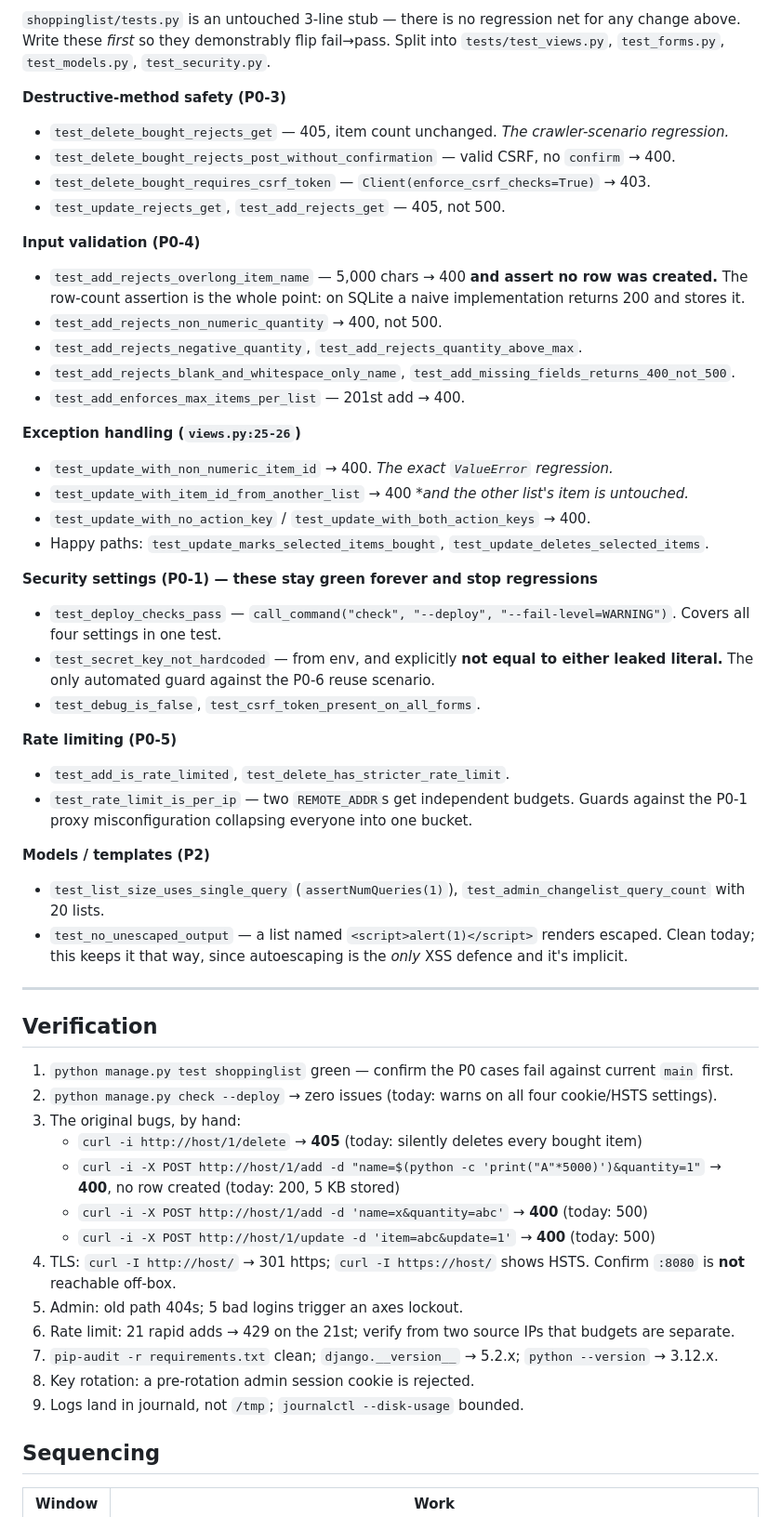
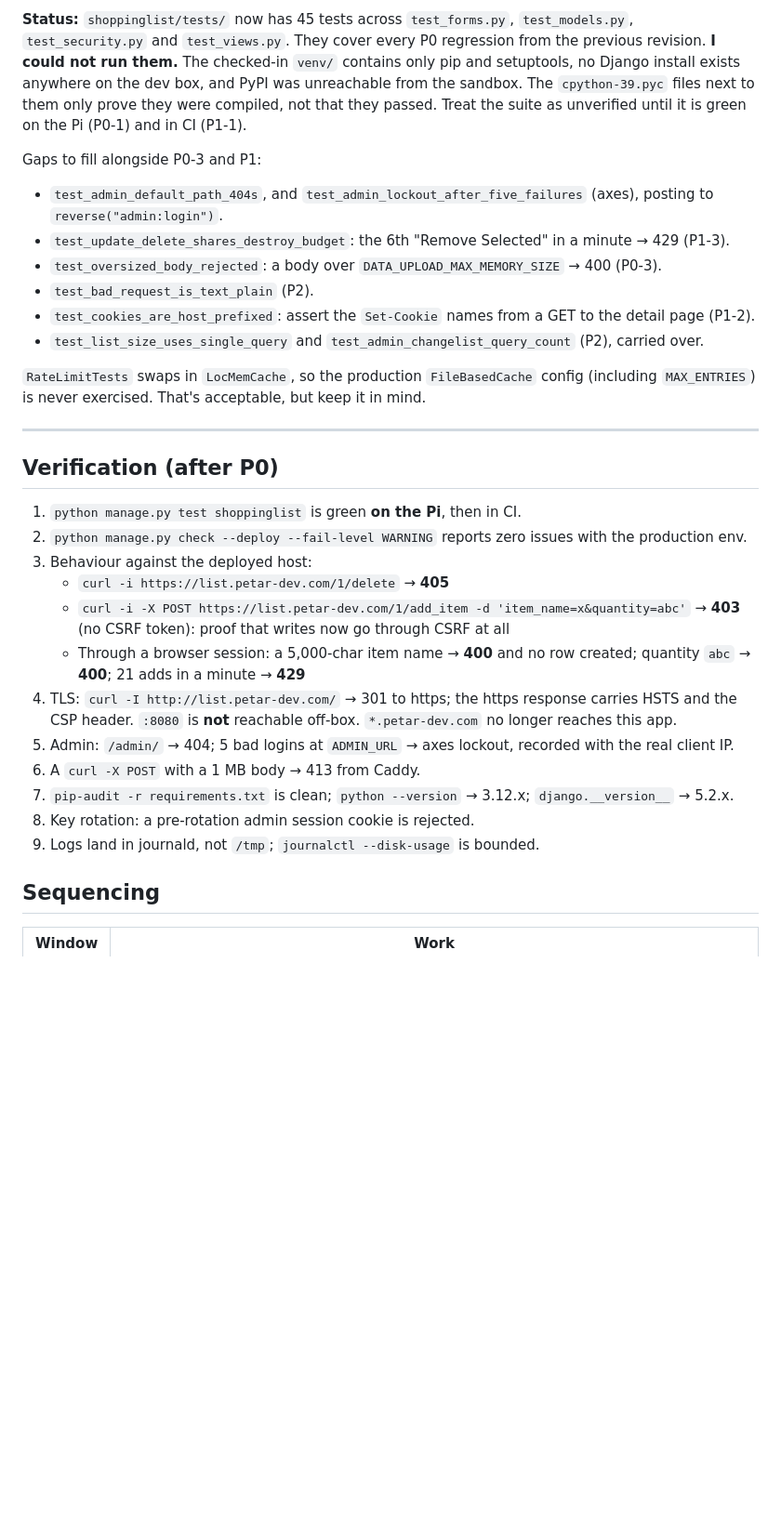
Before and after one commit to pepi55/simple-shopping-list, a Markdown page: analyze-the-project-in-deep-hearth.md, the part around one of its changes. Shown at 93% size. GitHub-like rendering; blank space fills up the shorter version.

```diff
--- a/analyze-the-project-in-deep-hearth.md
+++ b/analyze-the-project-in-deep-hearth.md
@@ -339,64 +322,47 @@ UX call, not a security one; also needs a migration and breaks existing bookmark
 
-`shoppinglist/tests.py` is an untouched 3-line stub — there is no regression net for any change
-above. Write these *first* so they demonstrably flip fail→pass. Split into
-`tests/test_views.py`, `test_forms.py`, `test_models.py`, `test_security.py`.
+**Status:** `shoppinglist/tests/` now has 45 tests across `test_forms.py`, `test_models.py`,
+`test_security.py` and `test_views.py`. They cover every P0 regression from the previous revision.
+**I could not run them.** The checked-in `venv/` contains only pip and setuptools, no Django install
+exists anywhere on the dev box, and PyPI was unreachable from the sandbox. The `cpython-39.pyc` files
+next to them only prove they were compiled, not that they passed. Treat the suite as unverified
+until it is green on the Pi (P0-1) and in CI (P1-1).
 
-**Destructive-method safety (P0-3)**
-- `test_delete_bought_rejects_get` — 405, item count unchanged. *The crawler-scenario regression.*
-- `test_delete_bought_rejects_post_without_confirmation` — valid CSRF, no `confirm` → 400.
-- `test_delete_bought_requires_csrf_token` — `Client(enforce_csrf_checks=True)` → 403.
-- `test_update_rejects_get`, `test_add_rejects_get` — 405, not 500.
+Gaps to fill alongside P0-3 and P1:
 
-**Input validation (P0-4)**
-- `test_add_rejects_overlong_item_name` — 5,000 chars → 400 **and assert no row was created.** The
-  row-count assertion is the whole point: on SQLite a naive implementation returns 200 and stores it.
-- `test_add_rejects_non_numeric_quantity` → 400, not 500.
-- `test_add_rejects_negative_quantity`, `test_add_rejects_quantity_above_max`.
-- `test_add_rejects_blank_and_whitespace_only_name`, `test_add_missing_fields_returns_400_not_500`.
-- `test_add_enforces_max_items_per_list` — 201st add → 400.
+- `test_admin_default_path_404s`, and `test_admin_lockout_after_five_failures` (axes), posting to
+  `reverse("admin:login")`.
+- `test_update_delete_shares_destroy_budget`: the 6th "Remove Selected" in a minute → 429 (P1-3).
+- `test_oversized_body_rejected`: a body over `DATA_UPLOAD_MAX_MEMORY_SIZE` → 400 (P0-3).
+- `test_bad_request_is_text_plain` (P2).
+- `test_cookies_are_host_prefixed`: assert the `Set-Cookie` names from a GET to the detail page
+  (P1-2).
+- `test_list_size_uses_single_query` and `test_admin_changelist_query_count` (P2), carried over.
 
-**Exception handling (`views.py:25-26`)**
-- `test_update_with_non_numeric_item_id` → 400. *The exact `ValueError` regression.*
-- `test_update_with_item_id_from_another_list` → 400 **and the other list's item is untouched.*
-- `test_update_with_no_action_key` / `test_update_with_both_action_keys` → 400.
-- Happy paths: `test_update_marks_selected_items_bought`, `test_update_deletes_selected_items`.
-
-**Security settings (P0-1) — these stay green forever and stop regressions**
-- `test_deploy_checks_pass` — `call_command("check", "--deploy", "--fail-level=WARNING")`. Covers
-  all four settings in one test.
-- `test_secret_key_not_hardcoded` — from env, and explicitly **not equal to either leaked literal.**
-  The only automated guard against the P0-6 reuse scenario.
-- `test_debug_is_false`, `test_csrf_token_present_on_all_forms`.
-
-**Rate limiting (P0-5)**
-- `test_add_is_rate_limited`, `test_delete_has_stricter_rate_limit`.
-- `test_rate_limit_is_per_ip` — two `REMOTE_ADDR`s get independent budgets. Guards against the P0-1
-  proxy misconfiguration collapsing everyone into one bucket.
-
-**Models / templates (P2)**
-- `test_list_size_uses_single_query` (`assertNumQueries(1)`),
-  `test_admin_changelist_query_count` with 20 lists.
-- `test_no_unescaped_output` — a list named `<script>alert(1)</script>` renders escaped. Clean
-  today; this keeps it that way, since autoescaping is the *only* XSS defence and it's implicit.
+`RateLimitTests` swaps in `LocMemCache`, so the production `FileBasedCache` config (including
+`MAX_ENTRIES`) is never exercised. That's acceptable, but keep it in mind.
 
 ---
 
-## Verification
+## Verification (after P0)
 
-1. `python manage.py test shoppinglist` green — confirm the P0 cases fail against current `main` first.
-2. `python manage.py check --deploy` → zero issues (today: warns on all four cookie/HSTS settings).
-3. The original bugs, by hand:
-   - `curl -i http://host/1/delete` → **405** (today: silently deletes every bought item)
-   - `curl -i -X POST http://host/1/add -d "name=$(python -c 'print("A"*5000)')&quantity=1"` → **400**, no row created (today: 200, 5 KB stored)
-   - `curl -i -X POST http://host/1/add -d 'name=x&quantity=abc'` → **400** (today: 500)
-   - `curl -i -X POST http://host/1/update -d 'item=abc&update=1'` → **400** (today: 500)
-4. TLS: `curl -I http://host/` → 301 https; `curl -I https://host/` shows HSTS. Confirm `:8080` is
-   **not** reachable off-box.
-5. Admin: old path 404s; 5 bad logins trigger an axes lockout.
-6. Rate limit: 21 rapid adds → 429 on the 21st; verify from two source IPs that budgets are separate.
-7. `pip-audit -r requirements.txt` clean; `django.__version__` → 5.2.x; `python --version` → 3.12.x.
+1. `python manage.py test shoppinglist` is green **on the Pi**, then in CI.
+2. `python manage.py check --deploy --fail-level WARNING` reports zero issues with the production
+   env.
+3. Behaviour against the deployed host:
+   - `curl -i https://list.petar-dev.com/1/delete` → **405**
+   - `curl -i -X POST https://list.petar-dev.com/1/add_item -d 'item_name=x&quantity=abc'` → **403**
+     (no CSRF token): proof that writes now go through CSRF at all
+   - Through a browser session: a 5,000-char item name → **400** and no row created; quantity `abc`
+     → **400**; 21 adds in a minute → **429**
+4. TLS: `curl -I http://list.petar-dev.com/` → 301 to https; the https response carries HSTS and the
+   CSP header. `:8080` is **not** reachable off-box. `*.petar-dev.com` no longer reaches this app.
+5. Admin: `/admin/` → 404; 5 bad logins at `ADMIN_URL` → axes lockout, recorded with the real
+   client IP.
+6. A `curl -X POST` with a 1 MB body → 413 from Caddy.
+7. `pip-audit -r requirements.txt` is clean; `python --version` → 3.12.x;
+   `django.__version__` → 5.2.x.
 8. Key rotation: a pre-rotation admin session cookie is rejected.
-9. Logs land in journald, not `/tmp`; `journalctl --disk-usage` bounded.
+9. Logs land in journald, not `/tmp`; `journalctl --disk-usage` is bounded.
 
 ## Sequencing
 
```
Also changed, not shown: other parts of analyze-the-project-in-deep-hearth.md (+265 -288 lines).
